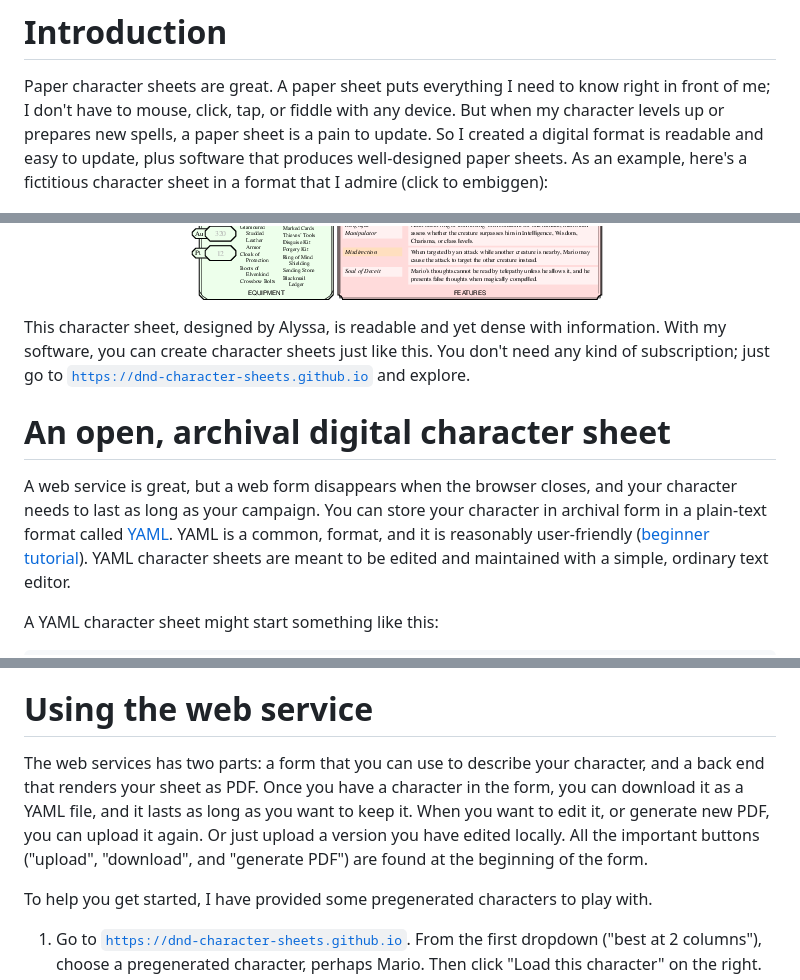
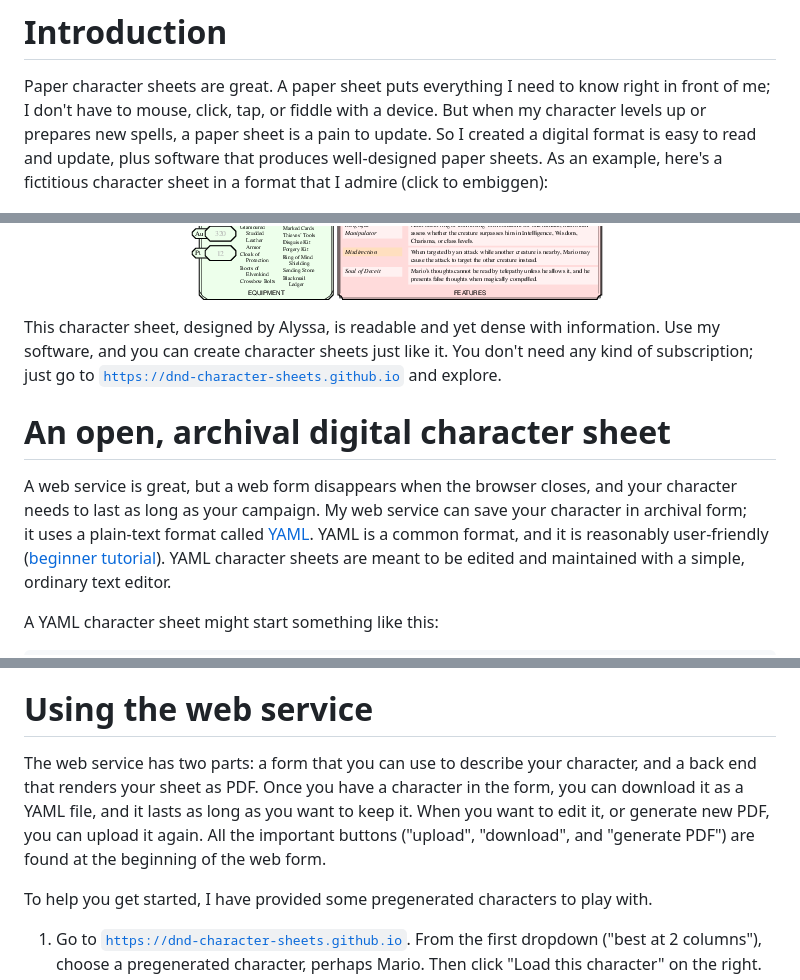
Before and after one commit to dnd-character-sheets/dnd-character-sheets.github.io, a Markdown page: README.md, 3 parts joined by grey strips. Rendered like a GitHub page.

Commit message:
another round of wordsmithing

```diff
--- a/README.md
+++ b/README.md
@@ -7,10 +7,10 @@ title: D&D Character Sheets using YAML
 Paper character sheets are great.
 A paper sheet puts
 everything I need to know right in front of me;
-I don't have to mouse, click, tap, or fiddle with any device.
+I don't have to mouse, click, tap, or fiddle with a device.
 But when my character levels up or prepares new spells,
 a paper sheet is a pain to update.
-So I created a digital format is readable and easy to update,
+So I created a digital format is easy to read and update,
 plus software that
 produces well-designed paper sheets.
 As an example,
@@ -26,8 +26,8 @@ here's a fictitious character sheet in a format that I admire (click to embiggen
 
 This character sheet, designed by Alyssa, is readable and yet dense
 with information.
-With my software,
-you can create character sheets just like this.
+Use my software, and
+you can create character sheets just like it.
 You don't need any kind of subscription;
 just go to
 [`https://dnd-character-sheets.github.io`](https://dnd-character-sheets.github.io)
@@ -39,11 +39,12 @@ and explore.
 A web service is great,
 but a web form disappears when the browser closes,
 and your character needs to last as long as your campaign.
-You can store your character in archival form in a plain-text format
+My web service can save your character in archival form;
+it uses a plain-text format
 called
 [YAML](https://en.wikipedia.org/wiki/YAML).
 YAML is
-a common, format,
+a common format,
 and it is reasonably user-friendly ([beginner
 tutorial](https://www.cloudbees.com/blog/yaml-tutorial-everything-you-need-get-started)).
 YAML character sheets are meant to be edited and maintained with a simple,
@@ -80,16 +81,15 @@ You can download Mario's complete character sheet from [the web site](https://dn
 
 # Using the web service
 
-The web services has two parts: a form that you can use to describe your character,
+The web service has two parts: a form that you can use to describe your character,
 and a back end that renders your sheet as PDF.
 Once you have a character in the form,
 you can download it as a YAML file,
 and it lasts as long as you want to keep it.
 When you want to edit it, or generate new PDF,
 you can upload it again.
-Or just upload a version you have edited locally.
 All the important buttons ("upload", "download", and "generate PDF")
-are found at the beginning of the form.
+are found at the beginning of the web form.
 
 To help you get started, I have provided some pregenerated characters to play with.
 
```
Also changed, not shown: other parts of README.md (+5 -5 lines).
